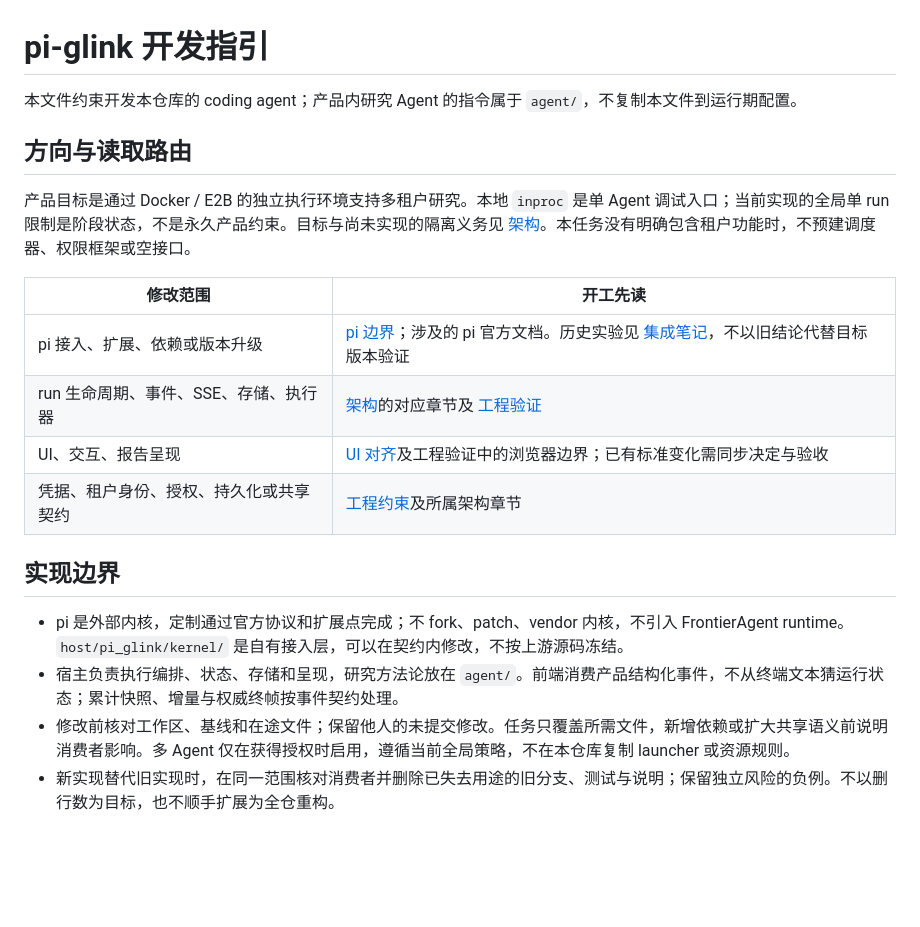
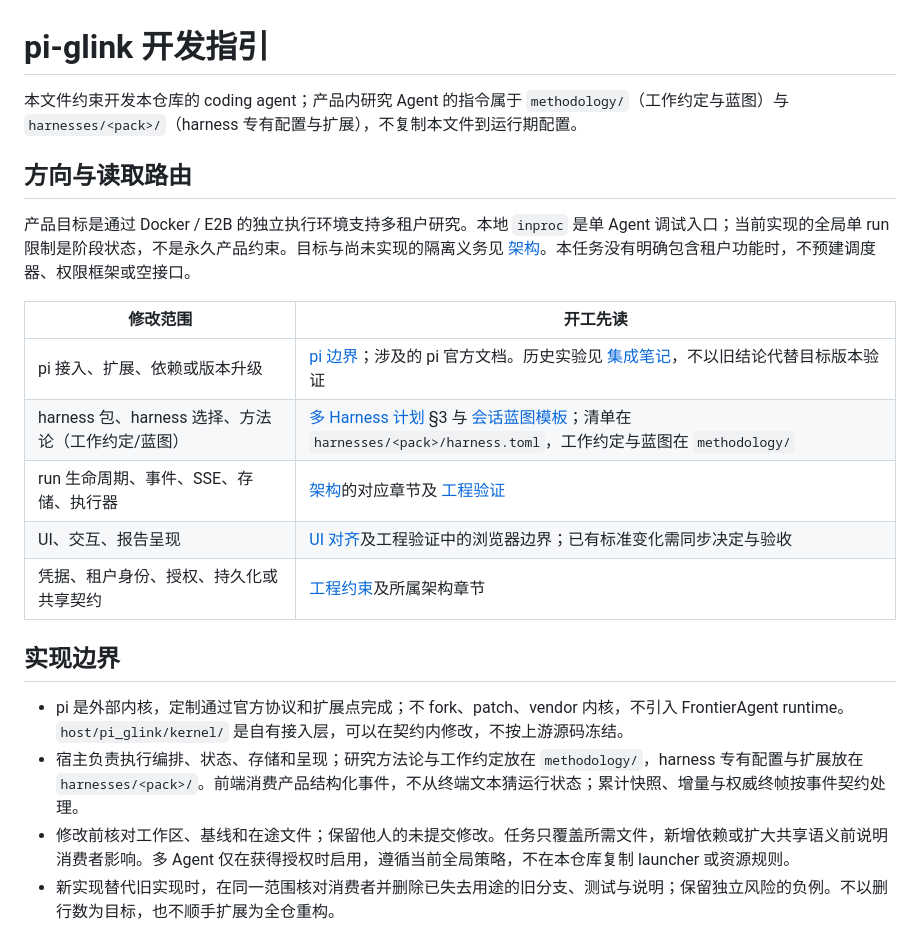
Before and after one commit to coldxiangyu163/glink-harness, a Markdown page: AGENTS.md, the part around the change. GitHub-like rendering; blank space fills up the shorter version.

Commit message:
GLINK-ARCH-6 验收 follow-up：AGENTS.md 方法论/harness 包归属与读取路由

```diff
--- a/AGENTS.md
+++ b/AGENTS.md
@@ -1,6 +1,6 @@
 # pi-glink 开发指引
 
-本文件约束开发本仓库的 coding agent；产品内研究 Agent 的指令属于 `agent/`，不复制本文件到运行期配置。
+本文件约束开发本仓库的 coding agent；产品内研究 Agent 的指令属于 `methodology/`（工作约定与蓝图）与 `harnesses/<pack>/`（harness 专有配置与扩展），不复制本文件到运行期配置。
 
 ## 方向与读取路由
 
@@ -9,6 +9,7 @@
 | 修改范围 | 开工先读 |
 |---|---|
 | pi 接入、扩展、依赖或版本升级 | [pi 边界](docs/pi-boundary.md)；涉及的 pi 官方文档。历史实验见 [集成笔记](docs/pi-integration-notes.md)，不以旧结论代替目标版本验证 |
+| harness 包、harness 选择、方法论（工作约定/蓝图） | [多 Harness 计划](docs/multi-harness-plan.md) §3 与 [会话蓝图模板](docs/blueprint-templates.md)；清单在 `harnesses/<pack>/harness.toml`，工作约定与蓝图在 `methodology/` |
 | run 生命周期、事件、SSE、存储、执行器 | [架构](docs/architecture.md)的对应章节及 [工程验证](docs/engineering.md) |
 | UI、交互、报告呈现 | [UI 对齐](docs/ui-alignment.md)及工程验证中的浏览器边界；已有标准变化需同步决定与验收 |
 | 凭据、租户身份、授权、持久化或共享契约 | [工程约束](docs/engineering.md#需要先取得决定的变更)及所属架构章节 |
@@ -16,7 +17,7 @@
 ## 实现边界
 
 - pi 是外部内核，定制通过官方协议和扩展点完成；不 fork、patch、vendor 内核，不引入 FrontierAgent runtime。`host/pi_glink/kernel/` 是自有接入层，可以在契约内修改，不按上游源码冻结。
-- 宿主负责执行编排、状态、存储和呈现，研究方法论放在 `agent/`。前端消费产品结构化事件，不从终端文本猜运行状态；累计快照、增量与权威终帧按事件契约处理。
+- 宿主负责执行编排、状态、存储和呈现；研究方法论与工作约定放在 `methodology/`，harness 专有配置与扩展放在 `harnesses/<pack>/`。前端消费产品结构化事件，不从终端文本猜运行状态；累计快照、增量与权威终帧按事件契约处理。
 - 修改前核对工作区、基线和在途文件；保留他人的未提交修改。任务只覆盖所需文件，新增依赖或扩大共享语义前说明消费者影响。多 Agent 仅在获得授权时启用，遵循当前全局策略，不在本仓库复制 launcher 或资源规则。
 - 新实现替代旧实现时，在同一范围核对消费者并删除已失去用途的旧分支、测试与说明；保留独立风险的负例。不以删行数为目标，也不顺手扩展为全仓重构。
 
```
